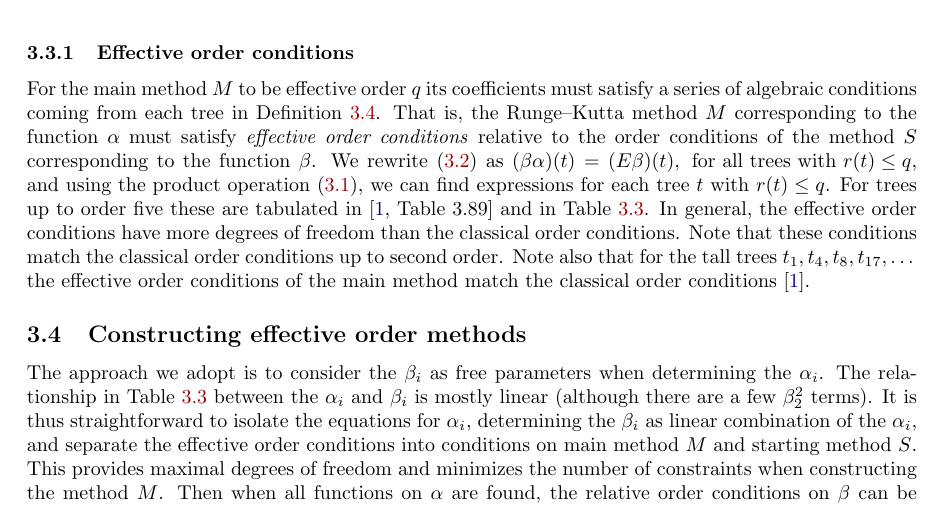
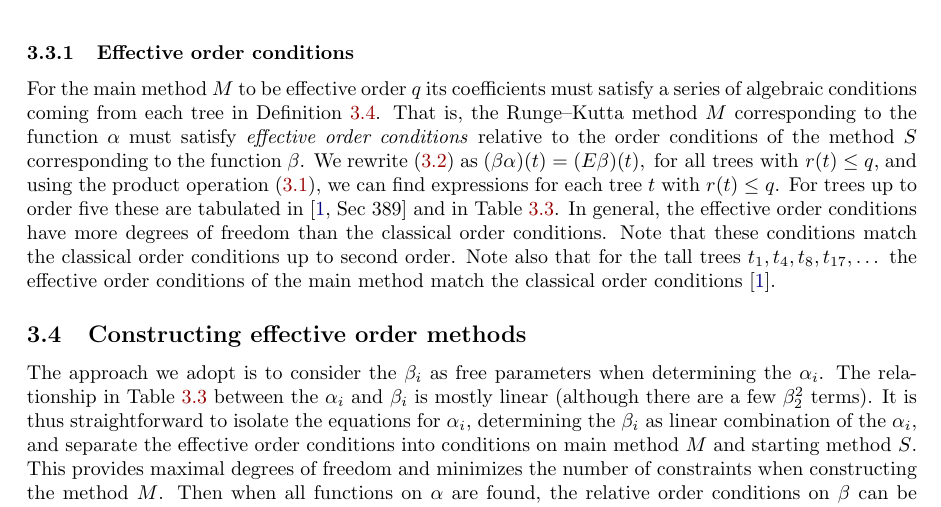
Before and after one commit to ketch/2013_effective-order-ssprk, a LaTeX paper (LATEX-current/Effective_order_SSPRK_methods.tex, which reads LATEX-current/3_Algebraic_RK.tex): part of page 6 of 20, cut so that both start at the same text. Compiled offline with LaTeX, dvips and Ghostscript; an older LaTeX class or package is replaced by its successor.

Commit message:
fix a reference to butcher's book (there is no "table 3.89", reference section 389 instead)

```diff
--- a/LATEX-current/3_Algebraic_RK.tex
+++ b/LATEX-current/3_Algebraic_RK.tex
@@ -240,7 +240,7 @@ method $S$ corresponding to the function $\beta$.
 We rewrite \eqref{eq:Effective_order_1} as
 $(\beta\alpha)(t) = (E\beta)(t), \; \text{for all trees with $r(t) \leq q$,}$
 and using the product operation \eqref{eq:Group_operation}, we can find expressions for each tree $t$ with $r(t) \leq q$.
-For trees up to order five these are tabulated in \cite[Table~3.89]{Butcher2008_book}
+For trees up to order five these are tabulated in \cite[Sec~389]{Butcher2008_book}
 and in Table~\ref{tab:effective_OCs_on_alpha}.
 In general, the effective order conditions have more degrees of
 freedom than the classical order conditions.
```
